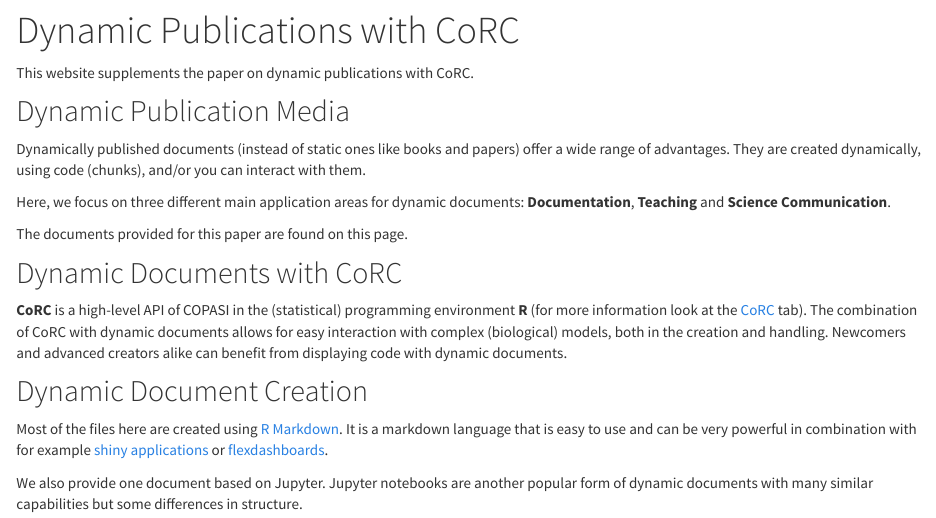
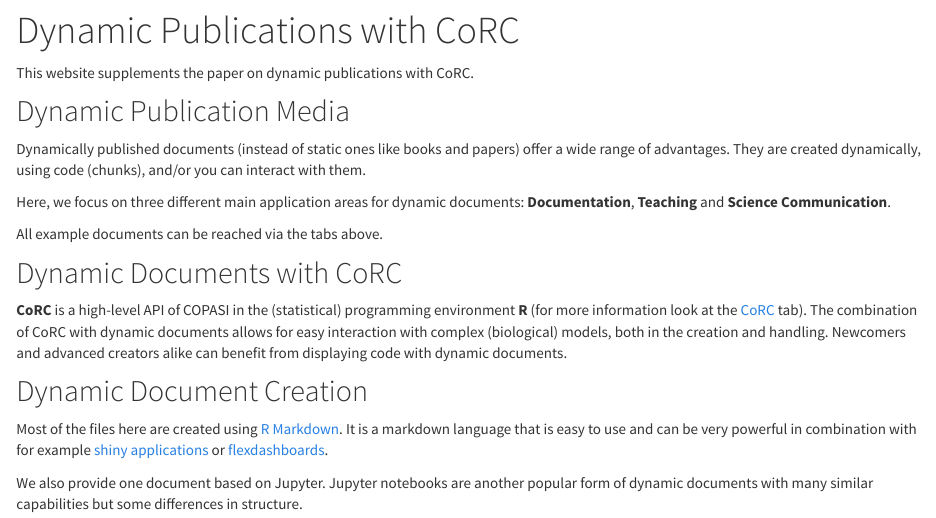
Before and after one commit to jpahle/DynamiCoRC, an R Markdown document (index.Rmd): the page in a window 1100 px wide, from 130 px down. Rendered offline with R 4.5, knitr and Pandoc, with nearby package versions.

Commit message:
Correct index.Rmd

```diff
--- a/index.Rmd
+++ b/index.Rmd
@@ -12,7 +12,7 @@ They are created dynamically, using code (chunks), and/or you can interact with
 
 Here, we focus on three different main application areas for dynamic documents: **Documentation**, **Teaching** and **Science Communication**.
 
-The documents provided for this paper are found on this page.
+All example documents can be reached via the tabs above.
 
 ## Dynamic Documents with CoRC
 
```
Also changed, not shown: 1 other file.
